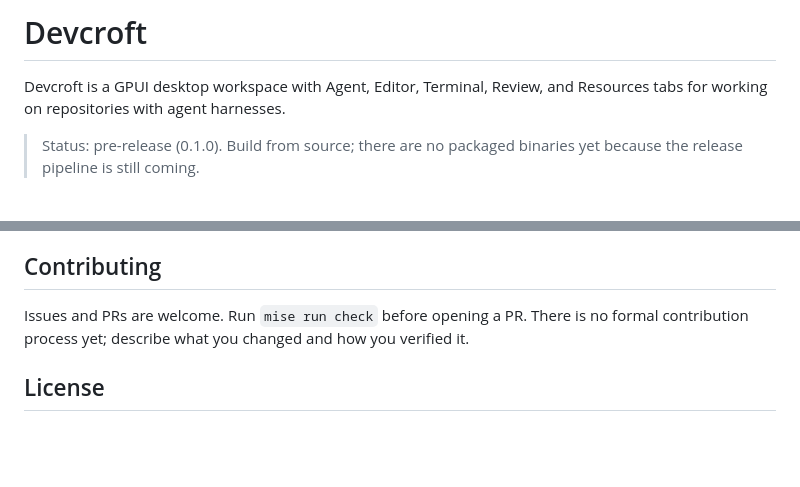
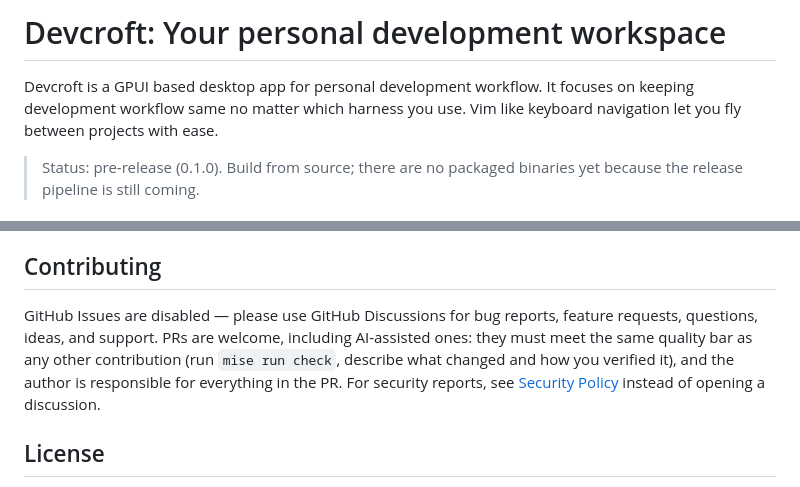
Before and after one commit to hossainemruz/devcroft, a Markdown page: README.md, 2 parts joined by grey strips. GitHub-like rendering; blank space fills up the shorter version.

Commit message:
Improve readme + add security.md

```diff
--- a/README.md
+++ b/README.md
@@ -1,6 +1,6 @@
-# Devcroft
+# Devcroft: Your personal development workspace
 
-Devcroft is a GPUI desktop workspace with Agent, Editor, Terminal, Review, and Resources tabs for working on repositories with agent harnesses.
+Devcroft is a GPUI based desktop app for personal development workflow. It focuses on keeping development workflow same no matter which harness you use. Vim like keyboard navigation let you fly between projects with ease.
 
 > Status: pre-release (0.1.0). Build from source; there are no packaged binaries yet because the release pipeline is still coming.
 
@@ -77,7 +77,7 @@ mise run test
 
 ## Contributing
 
-Issues and PRs are welcome. Run `mise run check` before opening a PR. There is no formal contribution process yet; describe what you changed and how you verified it.
+GitHub Issues are disabled — please use GitHub Discussions for bug reports, feature requests, questions, ideas, and support. PRs are welcome, including AI-assisted ones: they must meet the same quality bar as any other contribution (run `mise run check`, describe what changed and how you verified it), and the author is responsible for everything in the PR. For security reports, see [Security Policy](SECURITY.md) instead of opening a discussion.
 
 ## License
 
```
Also changed, not shown: SECURITY.md (added, +11 -0 lines).
